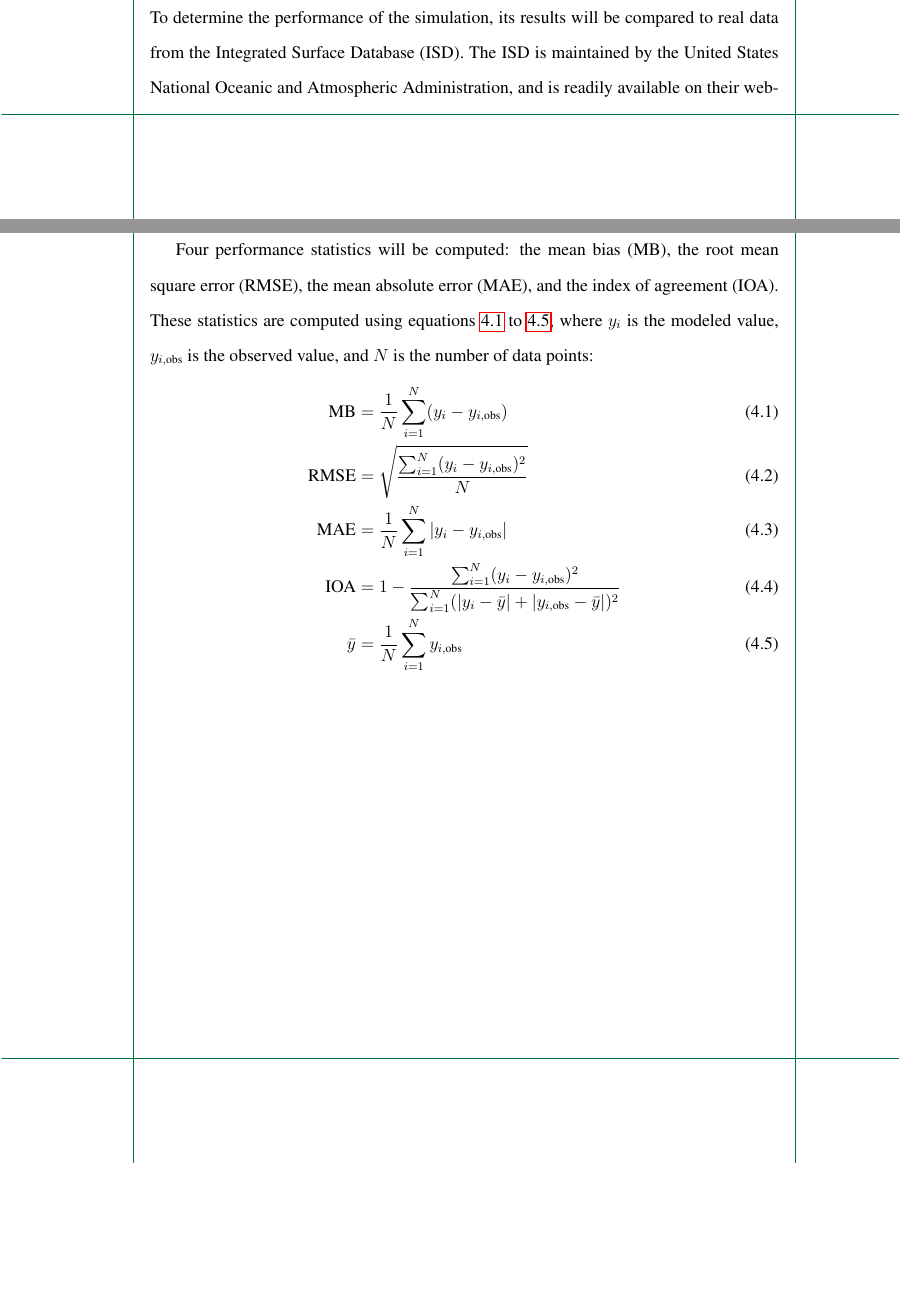
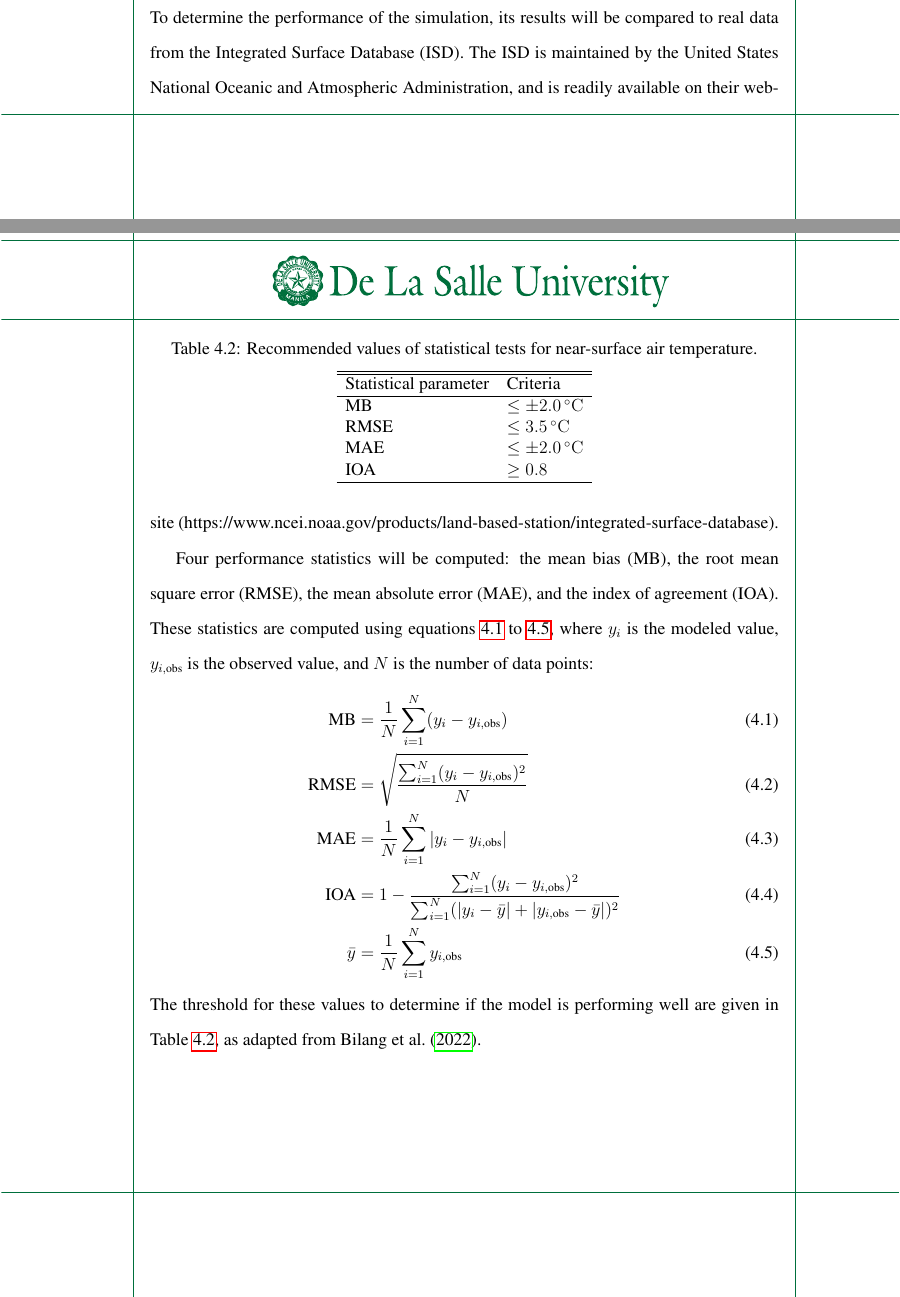
Before and after one commit to ericson-domingo-ug/thesis-latex, a LaTeX thesis (thesis.tex, which reads body/method.tex): two parts of pages 25 and 26 of 34, joined at a grey line, cut so that both start at the same text, the shorter picture padded with empty space. Compiled offline with pdfLaTeX.

Commit message:
Add table for performance statistics criteria

```diff
--- a/body/method.tex
+++ b/body/method.tex
@@ -100,3 +100,20 @@
 			\sum_{i=1}^{N} y_{i,\text{obs}}
 			\label{eq:y-bar}
 	\end{align}
+	The threshold for these values to determine if the model is performing well are given in Table \ref{tab:performance-statistics-threshold}, as adapted from \textcite{Bilang2022}.
+
+	\begin{table}
+		\caption{Recommended values of statistical tests for near-surface air temperature.}
+		\label{tab:performance-statistics-threshold}
+		\centering
+		\begin{tabular}{l l}
+			\hline \hline
+			Statistical parameter & Criteria\\
+			\hline
+			MB & $\leq \pm \qty{2.0}{\degreeCelsius}$ \\
+			RMSE & $\leq \qty{3.5}{\degreeCelsius}$\\
+			MAE & $\leq \pm \qty{2.0}{\degreeCelsius}$\\
+			IOA	& $\geq \num{0.8}$\\
+			\hline
+		\end{tabular}
+	\end{table}
```
